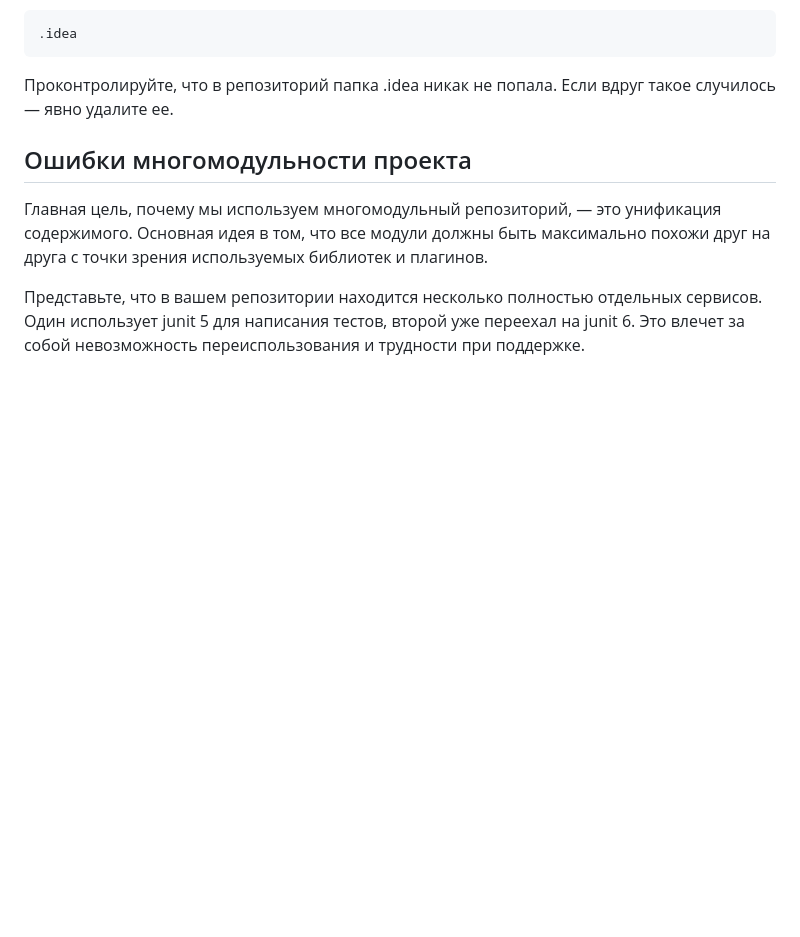
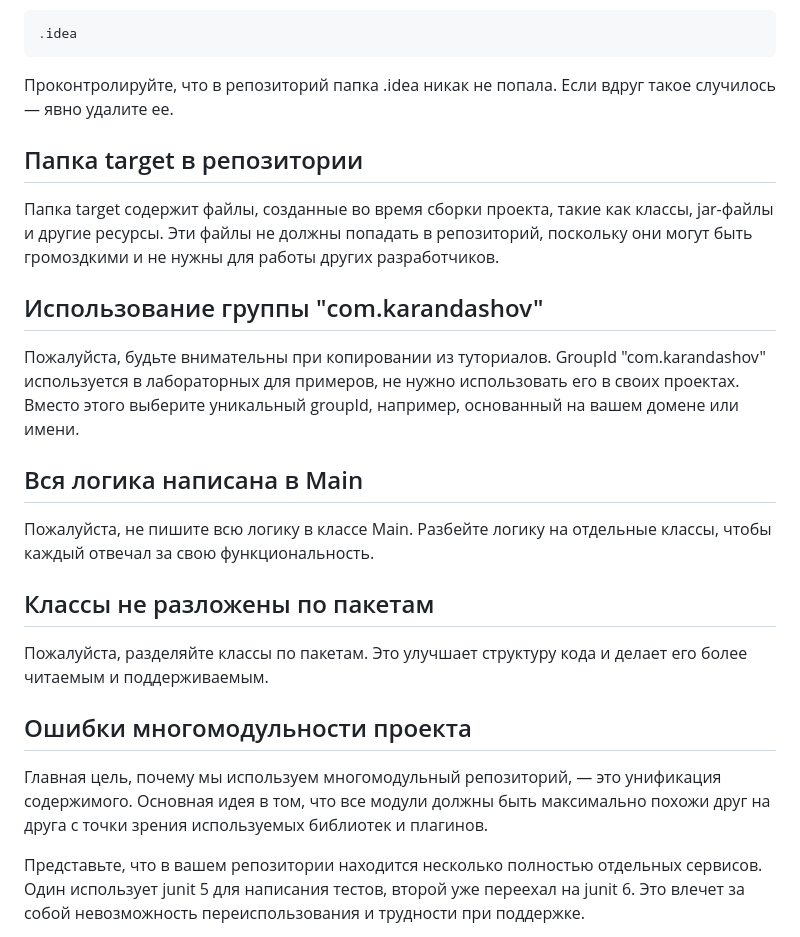
Before and after one commit to crystarm/backend-course, a Markdown page: assignments/1-io-and-collections/popularMistakes.md, the part around the change. Rendered like a GitHub page; blank space fills up the shorter version.

Commit message:
новые ошибки

````diff
--- a/assignments/1-io-and-collections/popularMistakes.md
+++ b/assignments/1-io-and-collections/popularMistakes.md
@@ -15,6 +15,25 @@
 .idea
 ```
 Проконтролируйте, что в репозиторий папка .idea никак не попала. Если вдруг такое случилось — явно удалите ее.
+
+## Папка target в репозитории
+
+Папка target содержит файлы, созданные во время сборки проекта, такие как классы, jar-файлы и другие ресурсы.
+Эти файлы не должны попадать в репозиторий, поскольку они могут быть громоздкими и не нужны для работы других разработчиков.
+
+## Использование группы "com.karandashov"
+
+Пожалуйста, будьте внимательны при копировании из туториалов. GroupId "com.karandashov" используется в лабораторных для примеров,
+не нужно использовать его в своих проектах. Вместо этого выберите уникальный groupId, например, основанный на вашем домене или имени.
+
+## Вся логика написана в Main
+
+Пожалуйста, не пишите всю логику в классе Main.
+Разбейте логику на отдельные классы, чтобы каждый отвечал за свою функциональность.
+
+## Классы не разложены по пакетам
+
+Пожалуйста, разделяйте классы по пакетам. Это улучшает структуру кода и делает его более читаемым и поддерживаемым.
 
 ## Ошибки многомодульности проекта
 
````
